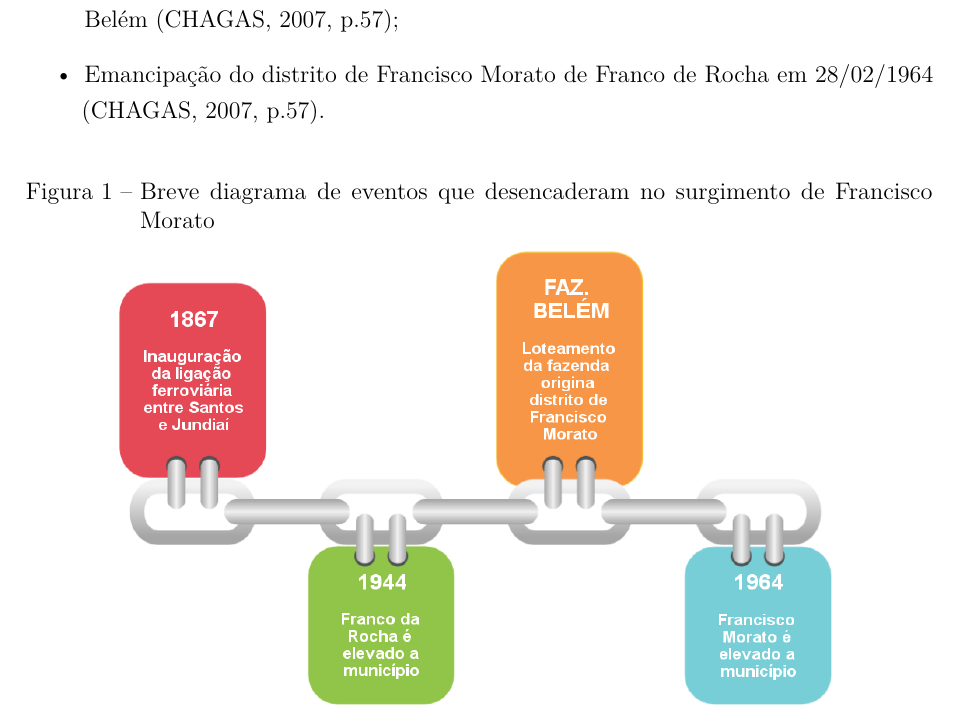
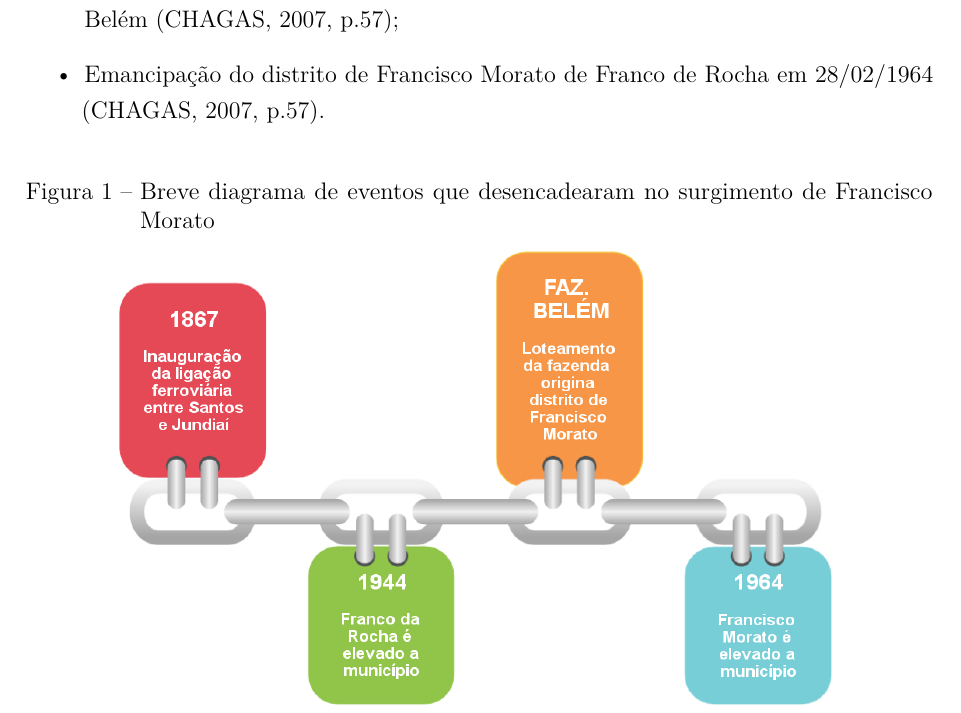
Before and after one commit to caiocco/ufabc-ESHT015, a LaTeX thesis (corpo.tex): part of page 6 of 15, cut so that both start at the same text. Compiled offline with pdfLaTeX.

Commit message:
Correção de erro de digitação

```diff
--- a/corpo.tex
+++ b/corpo.tex
@@ -991,7 +991,7 @@ oldfontcommands,
 
 	\begin{figure}[H]
 		\centering
-		\caption[Diagrama do surgimento de Francisco Morato]{Breve diagrama de eventos que desencaderam no surgimento de Francisco Morato}
+		\caption[Diagrama do surgimento de Francisco Morato]{Breve diagrama de eventos que desencadearam no surgimento de Francisco Morato}
 		\includegraphics[height=8cm]{img/linha_do_tempo}
 		\label{fig:timeline}
 		\legend{Fonte: elaboração própria}
```
Also changed, not shown: 1 other file.
